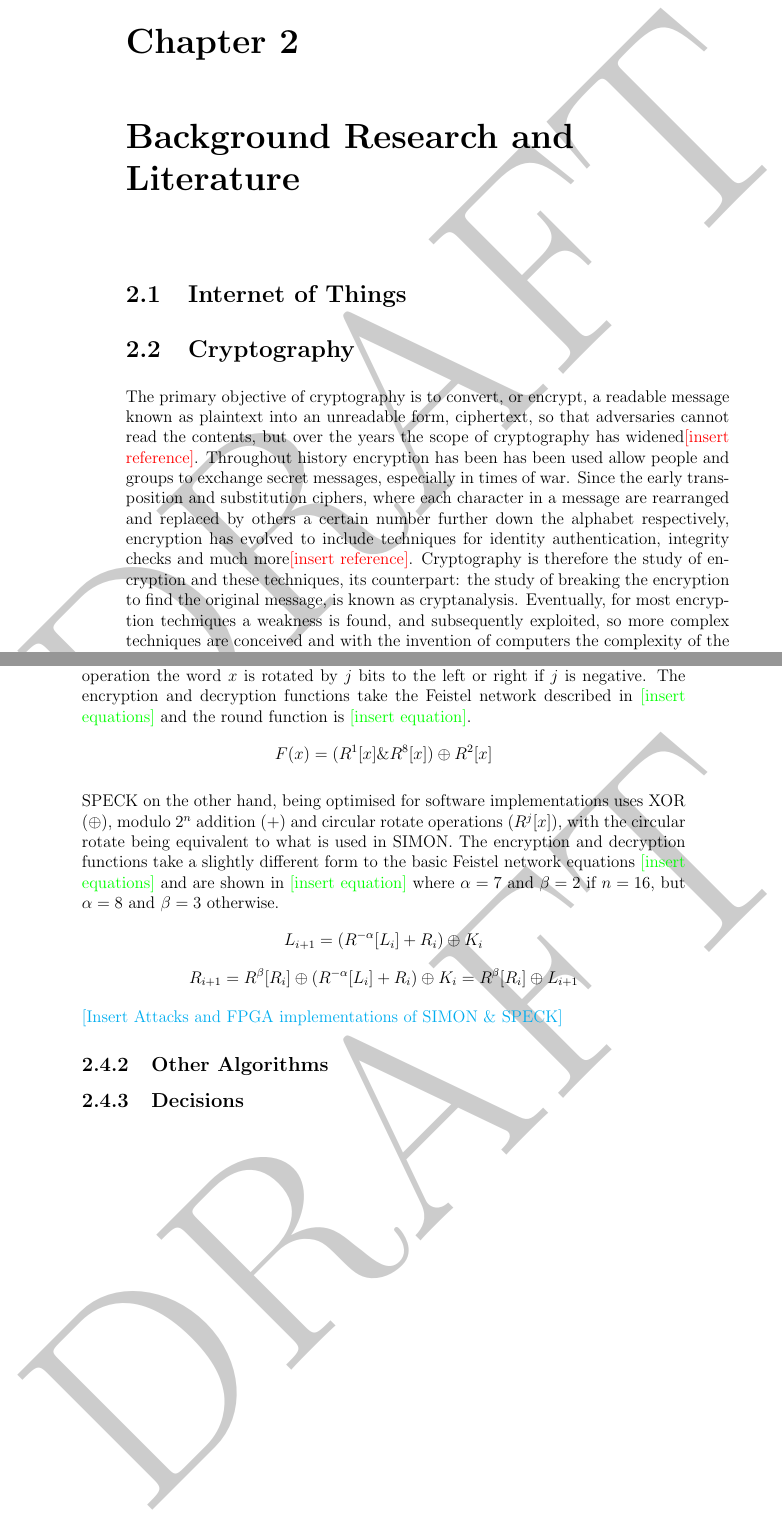
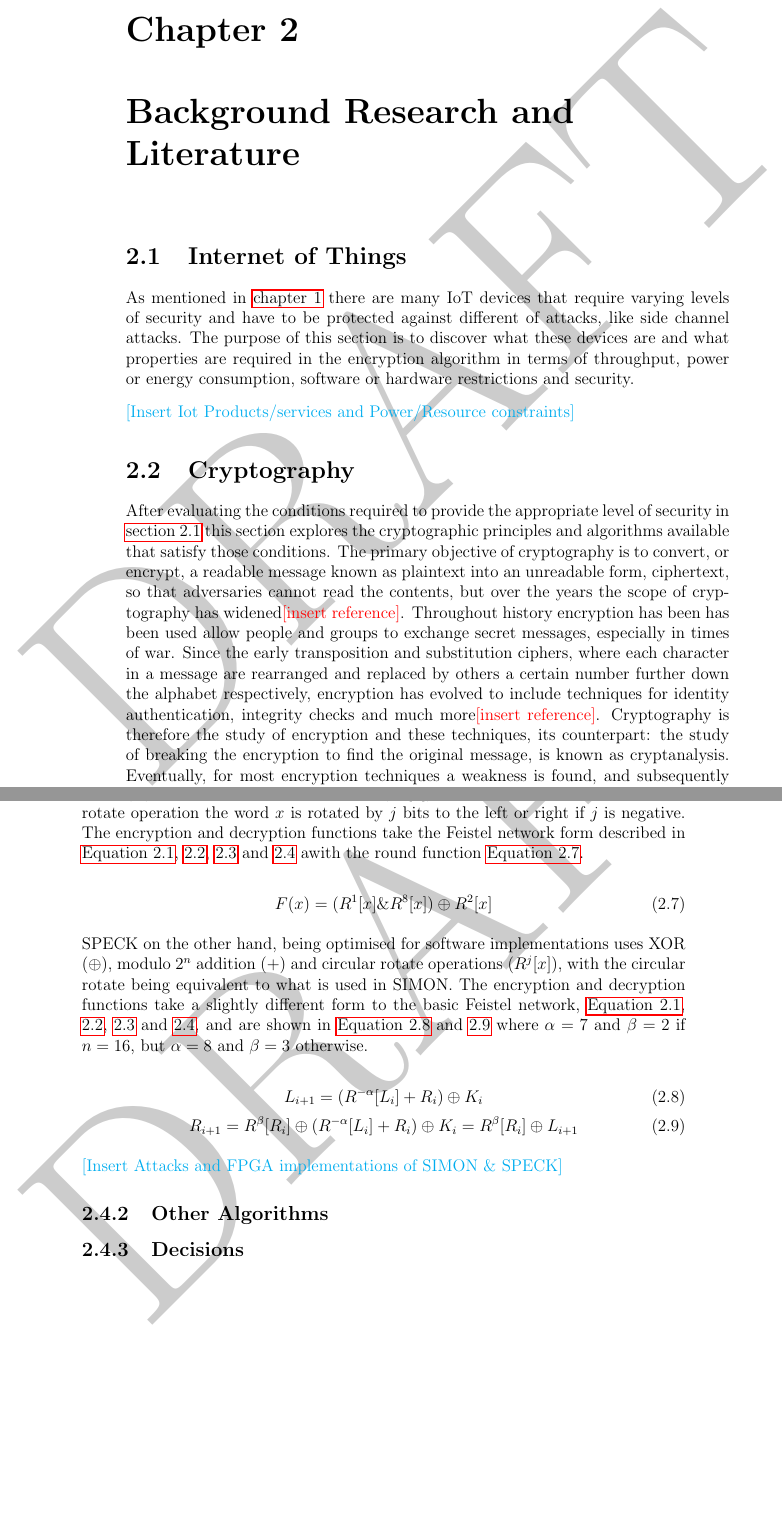
Before and after one commit to ljs2g15ecs/3rd-Year-Project, a LaTeX thesis (Progress/report.tex): two parts of pages 7 and 12 of 22, joined at a grey line, cut so that both start at the same text, the shorter picture padded with empty space. Compiled offline with pdfLaTeX.

Commit message:
Progress Report

```diff
--- a/Progress/report.tex
+++ b/Progress/report.tex
@@ -60,9 +60,12 @@
 
     \section{Internet of Things}
     \label{section:IoT}
+    As mentioned in \autoref{chapter:intro} there are many IoT devices that require varying levels of security and have to be protected against different of attacks, like side channel attacks. The purpose of this section is to discover what these devices are and what properties are required in the encryption algorithm in terms of throughput, power or energy consumption, software or hardware restrictions and security.
+
+    \textcolor{cyan}{[Insert Iot Products/services and Power/Resource constraints]}
 
     \section{Cryptography}
-    The primary objective of cryptography is to convert, or encrypt, a readable message known as plaintext into an unreadable form, ciphertext, so that adversaries cannot read the contents,  but over the years the scope of cryptography has widened\textcolor{red}{[insert reference]}. Throughout history encryption has been has been used allow people and groups to exchange secret messages, especially in times of war. Since the early transposition and substitution ciphers, where each character in a message are rearranged and replaced by others a certain number further down the alphabet respectively, encryption has evolved to include techniques for identity authentication, integrity checks and much more\textcolor{red}{[insert reference]}. Cryptography is therefore the study of encryption and these techniques, its counterpart: the study of breaking the encryption to find the original message, is known as cryptanalysis. Eventually, for most encryption techniques a weakness is found, and subsequently exploited, so more complex techniques are conceived and with the invention of computers the complexity of the algorithms has increased greatly. However, the computer power is also available for cryptanalysis so the cycle of continuous improvement of the algorithms hasn't stopped.
+    After evaluating the conditions required to provide the appropriate level of security  in \autoref{section:IoT} this section explores the cryptographic principles and algorithms available that satisfy those conditions. The primary objective of cryptography is to convert, or encrypt, a readable message known as plaintext into an unreadable form, ciphertext, so that adversaries cannot read the contents,  but over the years the scope of cryptography has widened\textcolor{red}{[insert reference]}. Throughout history encryption has been has been used allow people and groups to exchange secret messages, especially in times of war. Since the early transposition and substitution ciphers, where each character in a message are rearranged and replaced by others a certain number further down the alphabet respectively, encryption has evolved to include techniques for identity authentication, integrity checks and much more\textcolor{red}{[insert reference]}. Cryptography is therefore the study of encryption and these techniques, its counterpart: the study of breaking the encryption to find the original message, is known as cryptanalysis. Eventually, for most encryption techniques a weakness is found, and subsequently exploited, so more complex techniques are conceived and with the invention of computers the complexity of the algorithms has increased greatly. However, the computer power is also available for cryptanalysis so the cycle of continuous improvement of the algorithms hasn't stopped.
 
     In cryptography there are two main concepts that the algorithms are based on: symmetric and asymmetric keys\textcolor{red}{[insert reference]}. In asymmetric key cryptography a unique key is used to encrypt data and different, but a related key, is used to decrypt it. The relationship between the two keys is often defined by maths problem that is very difficult to solve which is the basis of the encryption\textcolor{red}{[insert reference]}. On the other hand, symmetric key cryptography uses the same key for both encryption and decryption, hence symmetric, with the security usually provided by a combination of simple logic operations\textcolor{red}{[insert reference]}.
 
@@ -149,12 +169,23 @@
         \label{table:S+S}
         \end{table}
 
-    As SIMON was designed primarily for hardware it only makes use of XOR ($\oplus$), AND ($\&$) and circular rotate operations ($R^j[x]$) on the $n$ bit wide words. For the rotate operation the word $x$ is rotated by $j$ bits to the left or right if $j$ is negative. The encryption and decryption functions take the Feistel network described in \textcolor{green}{[insert equations]} and the round function is \textcolor{green}{[insert equation]}.
-    \[F(x) = (R^1[x]\&R^8[x]) \oplus R^2[x]\]
+    As SIMON was designed primarily for hardware it only makes use of XOR ($\oplus$), AND ($\&$) and circular rotate operations ($R^j[x]$) on the $n$ bit wide words. For the rotate operation the word $x$ is rotated by $j$ bits to the left or right if $j$ is negative. The encryption and decryption functions take the Feistel network form described in \autoref{F_L_ENC}, \ref{F_R_ENC}, \ref{F_L_DEC} and \ref{F_R_DEC} awith the round function \autoref{SIMON_round}.
 
-    SPECK on the other hand, being optimised for software implementations uses XOR ($\oplus$), modulo $2^n$ addition ($+$) and circular rotate operations ($R^j[x]$), with the circular rotate being equivalent to what is used in SIMON. The encryption and decryption functions take a slightly different form to the basic Feistel network equations \textcolor{green}{[insert equations]} and are shown in \textcolor{green}{[insert equation]} where $\alpha = 7$ and $\beta = 2$ if $n = 16$, but $\alpha = 8$ and $\beta = 3$ otherwise.
-    \[L_{i+1} = (R^{-\alpha}[L_i] + R_i) \oplus K_i\]
-    \[R_{i+1} = R^{\beta}[R_i] \oplus (R^{-\alpha}[L_i] + R_i) \oplus K_i = R^{\beta}[R_i] \oplus L_{i+1}\]
+    \begin{equation}
+    \label{SIMON_round}
+    F(x) = (R^1[x]\&R^8[x]) \oplus R^2[x]
+    \end{equation}
+
+    SPECK on the other hand, being optimised for software implementations uses XOR ($\oplus$), modulo $2^n$ addition ($+$) and circular rotate operations ($R^j[x]$), with the circular rotate being equivalent to what is used in SIMON. The encryption and decryption functions take a slightly different form to the basic Feistel network, \autoref{F_L_ENC}, \ref{F_R_ENC}, \ref{F_L_DEC} and \ref{F_R_DEC}, and are shown in \autoref{SPECK_L_round} and \ref{SPECK_R_round} where $\alpha = 7$ and $\beta = 2$ if $n = 16$, but $\alpha = 8$ and $\beta = 3$ otherwise.
+
+    \begin{equation}
+    \label{SPECK_L_round}
+    L_{i+1} = (R^{-\alpha}[L_i] + R_i) \oplus K_i
+    \end{equation}
+    \begin{equation}
+    \label{SPECK_R_round}
+    R_{i+1} = R^{\beta}[R_i] \oplus (R^{-\alpha}[L_i] + R_i) \oplus K_i = R^{\beta}[R_i] \oplus L_{i+1}
+    \end{equation}
 
     \textcolor{cyan}{[Insert Attacks and FPGA implementations of SIMON \& SPECK]}
 
```
Also changed, not shown: Progress/report.pdf, Progress/report.tex (35 more changed lines), 4 other files.
